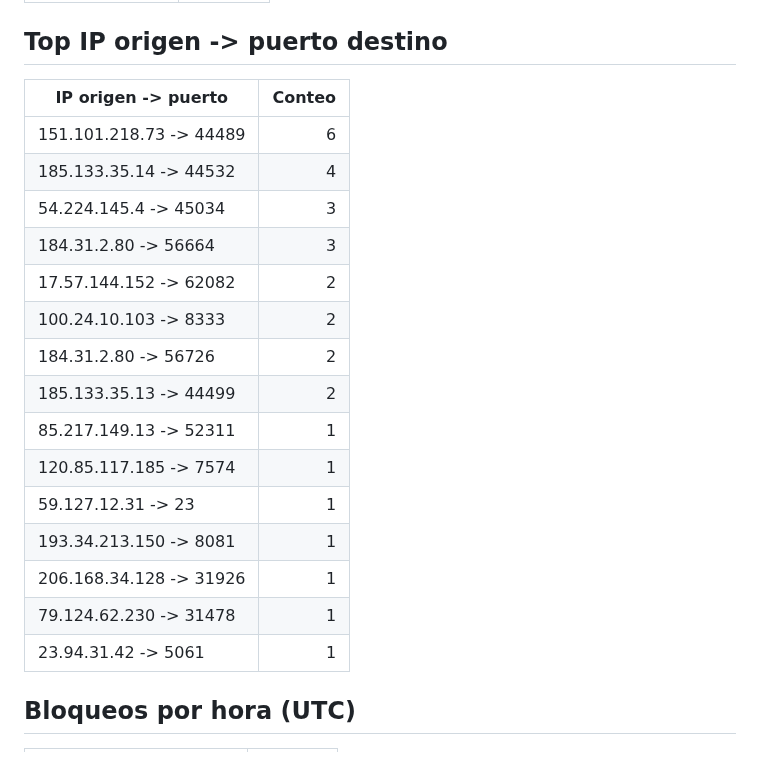
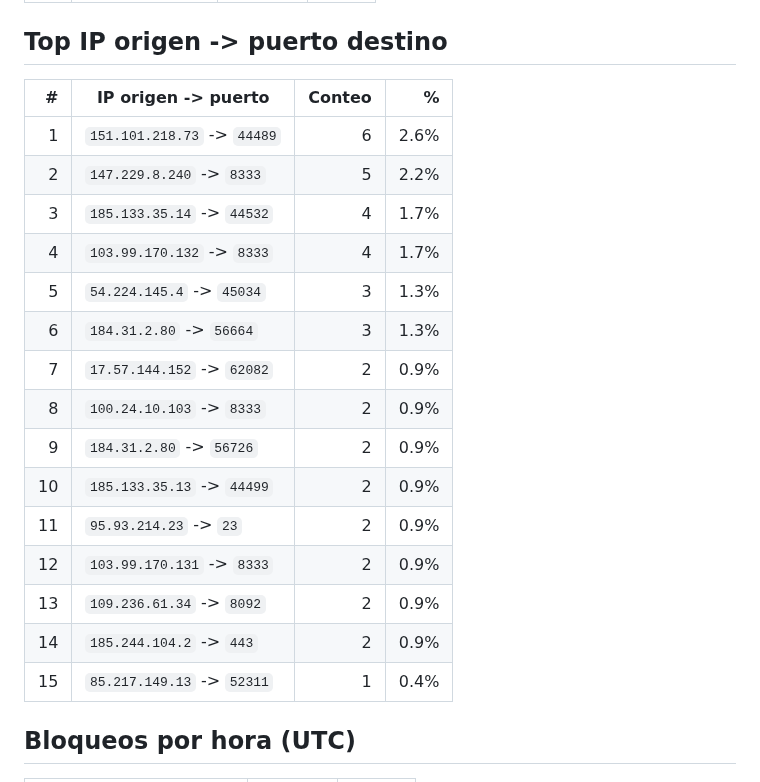
Before and after one commit to MDTrapaglia/port_block, a Markdown page: ufw_report.md, the part around one of its changes. GitHub-like rendering.

```diff
--- a/ufw_report.md
+++ b/ufw_report.md
@@ -46,21 +46,21 @@
 
 ## Top IP origen -> puerto destino
-| IP origen -> puerto | Conteo |
-| --- | ---: |
-| 151.101.218.73 -> 44489 | 6 |
-| 185.133.35.14 -> 44532 | 4 |
-| 54.224.145.4 -> 45034 | 3 |
-| 184.31.2.80 -> 56664 | 3 |
-| 17.57.144.152 -> 62082 | 2 |
-| 100.24.10.103 -> 8333 | 2 |
-| 184.31.2.80 -> 56726 | 2 |
-| 185.133.35.13 -> 44499 | 2 |
-| 85.217.149.13 -> 52311 | 1 |
-| 120.85.117.185 -> 7574 | 1 |
-| 59.127.12.31 -> 23 | 1 |
-| 193.34.213.150 -> 8081 | 1 |
-| 206.168.34.128 -> 31926 | 1 |
-| 79.124.62.230 -> 31478 | 1 |
-| 23.94.31.42 -> 5061 | 1 |
+| # | IP origen -> puerto | Conteo | % |
+| ---: | --- | ---: | ---: |
+| 1 | `151.101.218.73` -> `44489` | 6 | 2.6% |
+| 2 | `147.229.8.240` -> `8333` | 5 | 2.2% |
+| 3 | `185.133.35.14` -> `44532` | 4 | 1.7% |
+| 4 | `103.99.170.132` -> `8333` | 4 | 1.7% |
+| 5 | `54.224.145.4` -> `45034` | 3 | 1.3% |
+| 6 | `184.31.2.80` -> `56664` | 3 | 1.3% |
+| 7 | `17.57.144.152` -> `62082` | 2 | 0.9% |
+| 8 | `100.24.10.103` -> `8333` | 2 | 0.9% |
+| 9 | `184.31.2.80` -> `56726` | 2 | 0.9% |
+| 10 | `185.133.35.13` -> `44499` | 2 | 0.9% |
+| 11 | `95.93.214.23` -> `23` | 2 | 0.9% |
+| 12 | `103.99.170.131` -> `8333` | 2 | 0.9% |
+| 13 | `109.236.61.34` -> `8092` | 2 | 0.9% |
+| 14 | `185.244.104.2` -> `443` | 2 | 0.9% |
+| 15 | `85.217.149.13` -> `52311` | 1 | 0.4% |
 
 ## Bloqueos por hora (UTC)
```
Also changed, not shown: other parts of ufw_report.md (+69 -59 lines), ufw_plots/ufw_hourly.jpg, ufw_plots/ufw_top_ips.jpg, ufw_plots/ufw_top_ports.jpg, 1 other file.
